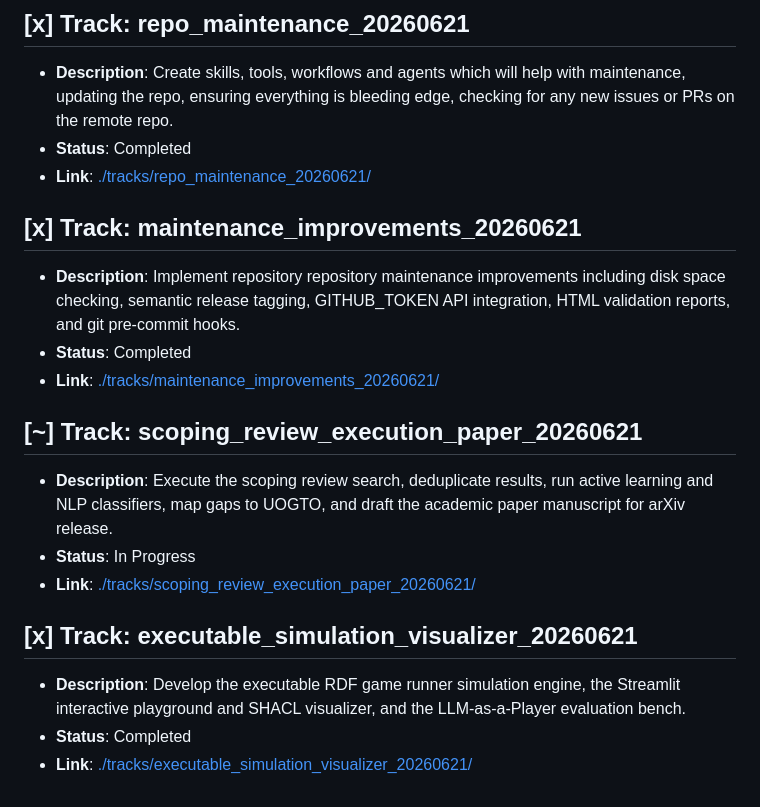
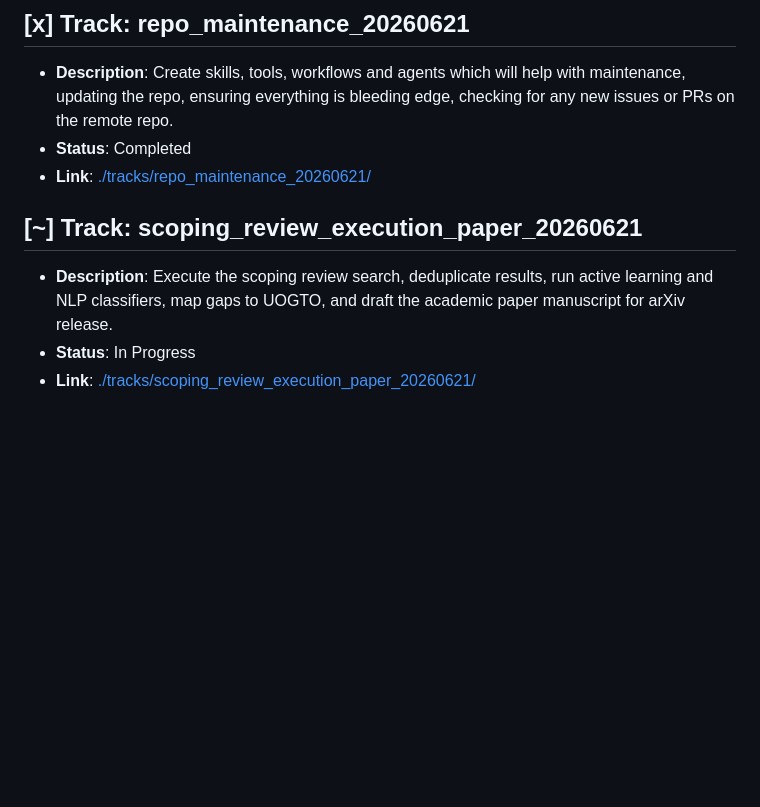
Before and after one commit to edithatogo/UOGTO, a Markdown page: conductor/tracks.md, the part around the change. Drawn GitHub-style; blank space fills up the shorter version.

Commit message:
chore(conductor): Archive completed tracks and clean registry

```diff
--- a/conductor/tracks.md
+++ b/conductor/tracks.md
@@ -64,19 +64,8 @@ This file tracks all major tracks for the project. Each track has its own detail
 - **Status**: Completed
 - **Link**: [./tracks/repo_maintenance_20260621/](file:///C:/Users/60217257/OneDrive%20-%20Flinders/repos/legal-nz/UOGTO/conductor/tracks/repo_maintenance_20260621/)
 
-## [x] Track: maintenance_improvements_20260621
-- **Description**: Implement repository repository maintenance improvements including disk space checking, semantic release tagging, GITHUB_TOKEN API integration, HTML validation reports, and git pre-commit hooks.
-- **Status**: Completed
-- **Link**: [./tracks/maintenance_improvements_20260621/](file:///C:/Users/60217257/OneDrive%20-%20Flinders/repos/legal-nz/UOGTO/conductor/tracks/maintenance_improvements_20260621/)
-
 
 ## [~] Track: scoping_review_execution_paper_20260621
 - **Description**: Execute the scoping review search, deduplicate results, run active learning and NLP classifiers, map gaps to UOGTO, and draft the academic paper manuscript for arXiv release.
 - **Status**: In Progress
 - **Link**: [./tracks/scoping_review_execution_paper_20260621/](file:///C:/Users/60217257/OneDrive%20-%20Flinders/repos/legal-nz/UOGTO/conductor/tracks/scoping_review_execution_paper_20260621/)
-
-
-## [x] Track: executable_simulation_visualizer_20260621
-- **Description**: Develop the executable RDF game runner simulation engine, the Streamlit interactive playground and SHACL visualizer, and the LLM-as-a-Player evaluation bench.
-- **Status**: Completed
-- **Link**: [./tracks/executable_simulation_visualizer_20260621/](file:///C:/Users/60217257/OneDrive%20-%20Flinders/repos/legal-nz/UOGTO/conductor/tracks/executable_simulation_visualizer_20260621/)
```
